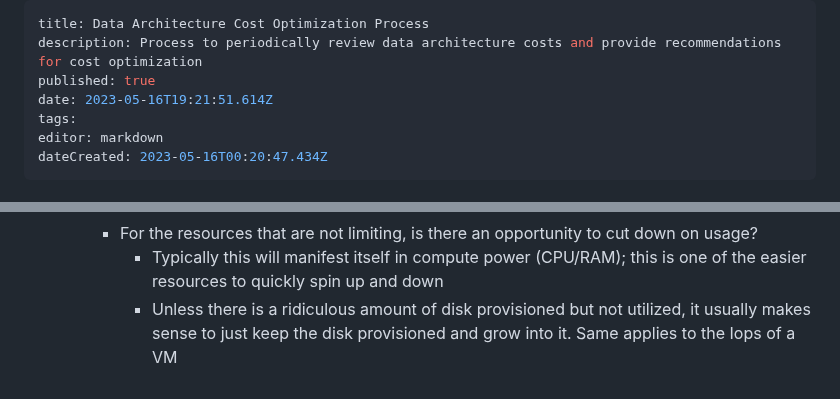
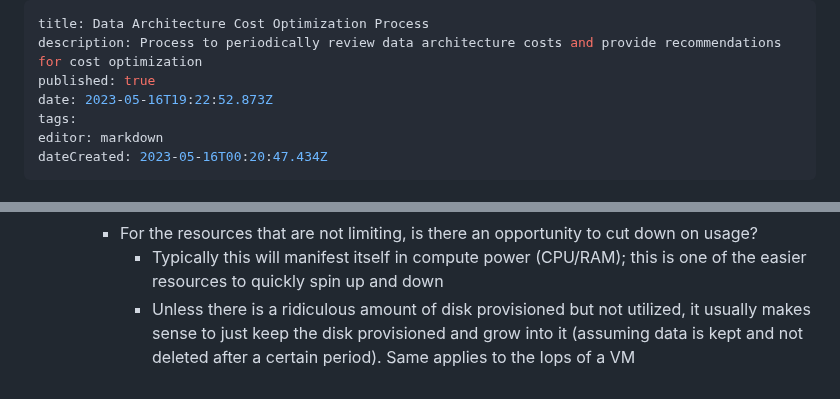
Before and after one commit to Qbizinc/qbiz-wiki, a Markdown page: Architecture-Evaluations/Data-Architecture-Cost-Optimization-Process.md, 2 parts joined by grey strips. Rendered like a GitHub page.

Commit message:
docs: update Architecture-Evaluations/Data-Architecture-Cost-Optimization-Process

```diff
--- a/Architecture-Evaluations/Data-Architecture-Cost-Optimization-Process.md
+++ b/Architecture-Evaluations/Data-Architecture-Cost-Optimization-Process.md
@@ -2,7 +2,7 @@
 title: Data Architecture Cost Optimization Process
 description: Process to periodically review data architecture costs and provide recommendations for cost optimization
 published: true
-date: 2023-05-16T19:21:51.614Z
+date: 2023-05-16T19:22:52.873Z
 tags:
 editor: markdown
 dateCreated: 2023-05-16T00:20:47.434Z
@@ -35,4 +35,4 @@ In addition, other processes will be involved in order to fully optimize the cos
     - What is the limiting resource (CPU, RAM, Disk, Iops, network bandwidth, etc.)?
     - For the resources that are not limiting, is there an opportunity to cut down on usage?
       - Typically this will manifest itself in compute power (CPU/RAM); this is one of the easier resources to quickly spin up and down
-      - Unless there is a ridiculous amount of disk provisioned but not utilized, it usually makes sense to just keep the disk provisioned and grow into it. Same applies to the Iops of a VM
+      - Unless there is a ridiculous amount of disk provisioned but not utilized, it usually makes sense to just keep the disk provisioned and grow into it (assuming data is kept and not deleted after a certain period). Same applies to the Iops of a VM
```
